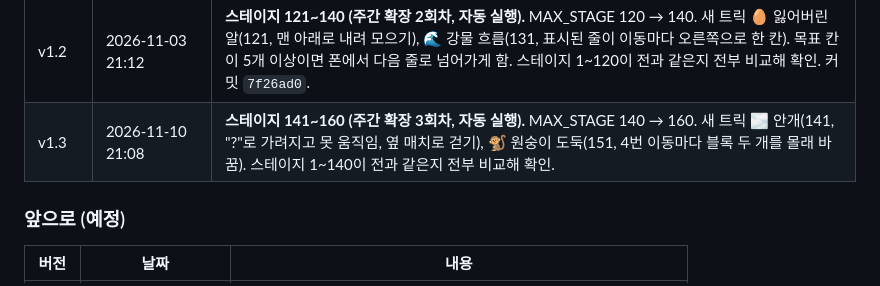
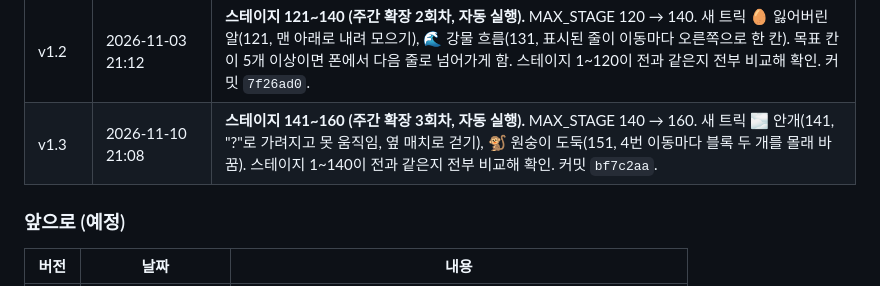
Before and after one commit to maidysound-netizen/jungle-safari-match3, a Markdown page: PRD.md, the part around the change. Rendered like a GitHub page.

Commit message:
Record v1.3 commit hash in PRD
Co-Authored-By: Claude Opus 5.5 <noreply@anthropic.com>

```diff
--- a/PRD.md
+++ b/PRD.md
@@ -295,7 +295,7 @@
 | v1.1.2 | 2026-10-28 | **인트로 화면.** 투명 배경 위에 제목과 START NOW 버튼. 소리 슬라이더 하나를 **음악 / 효과음 두 개**로 나누고, 아이콘을 누르면 끄고 켤 수 있게 함. 인트로와 설정 창에 같은 조절 줄이 있고 값이 같이 움직임. |
 | v1.1.3 | 2026-10-28 | **모바일 글자 선택 막기** (원인은 11.1 참고). 아이폰 등에서 끌거나 꾹 누를 때 글자가 파랗게 선택되던 문제 수정 (`-webkit-user-select`, `-webkit-touch-callout`, 선택·길게 누르기 메뉴·끌기 차단). 캐릭터 그림도 끌리거나 저장 메뉴가 뜨지 않게 함. |
 | v1.2 | 2026-11-03 21:12 | **스테이지 121~140 (주간 확장 2회차, 자동 실행).** MAX_STAGE 120 → 140. 새 트릭 🥚 잃어버린 알(121, 맨 아래로 내려 모으기), 🌊 강물 흐름(131, 표시된 줄이 이동마다 오른쪽으로 한 칸). 목표 칸이 5개 이상이면 폰에서 다음 줄로 넘어가게 함. 스테이지 1~120이 전과 같은지 전부 비교해 확인. 커밋 `7f26ad0`. |
-| v1.3 | 2026-11-10 21:08 | **스테이지 141~160 (주간 확장 3회차, 자동 실행).** MAX_STAGE 140 → 160. 새 트릭 🌫️ 안개(141, "?"로 가려지고 못 움직임, 옆 매치로 걷기), 🐒 원숭이 도둑(151, 4번 이동마다 블록 두 개를 몰래 바꿈). 스테이지 1~140이 전과 같은지 전부 비교해 확인. |
+| v1.3 | 2026-11-10 21:08 | **스테이지 141~160 (주간 확장 3회차, 자동 실행).** MAX_STAGE 140 → 160. 새 트릭 🌫️ 안개(141, "?"로 가려지고 못 움직임, 옆 매치로 걷기), 🐒 원숭이 도둑(151, 4번 이동마다 블록 두 개를 몰래 바꿈). 스테이지 1~140이 전과 같은지 전부 비교해 확인. 커밋 `bf7c2aa`. |
 
 ### 앞으로 (예정)
 | 버전 | 날짜 | 내용 |
```
